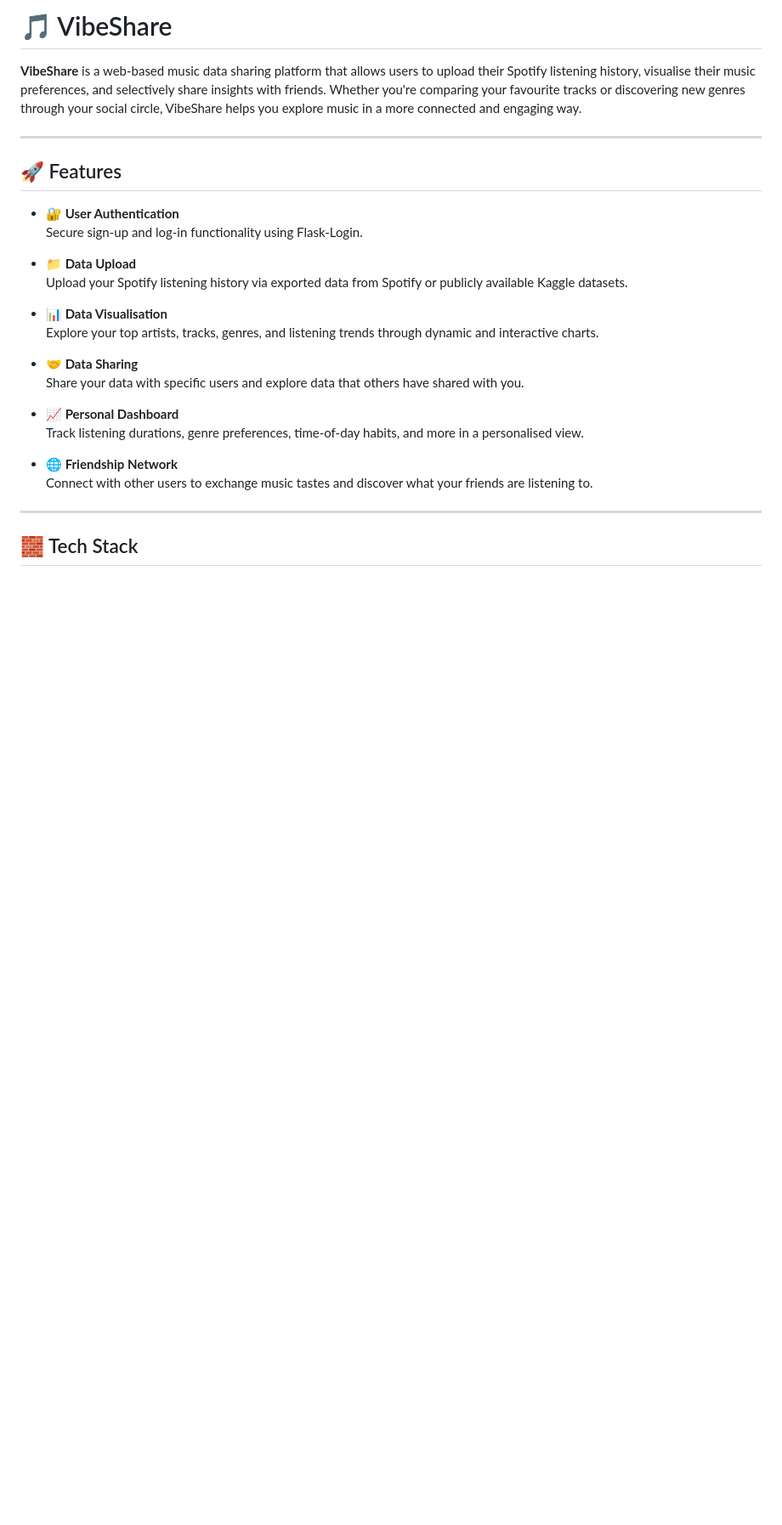
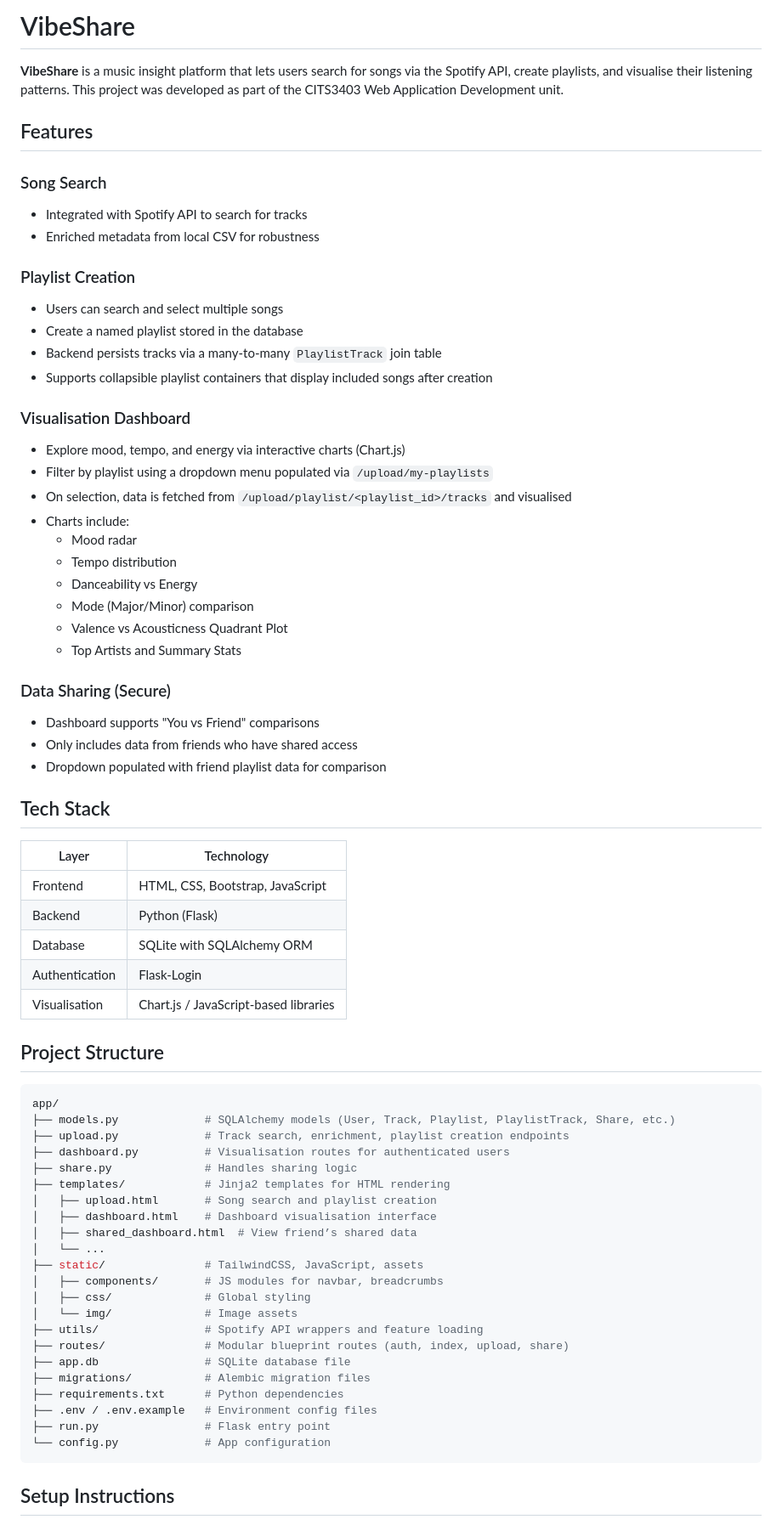
Before and after one commit to LithikaAA/CITS3403group_gc_74, a Markdown page: README.md, the part around the change printed below. Shown: that part at 85% size. Rendered like a GitHub page; blank space fills up the shorter version.

````diff
--- a/README.md
+++ b/README.md
@@ -1,30 +1,72 @@
-# 🎵 VibeShare
+# VibeShare
 
-**VibeShare** is a web-based music data sharing platform that allows users to upload their Spotify listening history, visualise their music preferences, and selectively share insights with friends. Whether you're comparing your favourite tracks or discovering new genres through your social circle, VibeShare helps you explore music in a more connected and engaging way.
+**VibeShare** is a music insight platform that lets users search for songs via the Spotify API, create playlists, and visualise their listening patterns. This project was developed as part of the CITS3403 Web Application Development unit.
 
----
+## Features
 
-## 🚀 Features
+### Song Search
+- Integrated with Spotify API to search for tracks
+- Enriched metadata from local CSV for robustness
 
-- **🔐 User Authentication**
-  Secure sign-up and log-in functionality using Flask-Login.
+### Playlist Creation
+- Users can search and select multiple songs
+- Create a named playlist stored in the database
+- Backend persists tracks via a many-to-many `PlaylistTrack` join table
+- Supports collapsible playlist containers that display included songs after creation
 
-- **📁 Data Upload**
-  Upload your Spotify listening history via exported data from Spotify or publicly available Kaggle datasets.
+### Visualisation Dashboard
+- Explore mood, tempo, and energy via interactive charts (Chart.js)
+- Filter by playlist using a dropdown menu populated via `/upload/my-playlists`
+- On selection, data is fetched from `/upload/playlist/<playlist_id>/tracks` and visualised
+- Charts include:
+  - Mood radar
+  - Tempo distribution
+  - Danceability vs Energy
+  - Mode (Major/Minor) comparison
+  - Valence vs Acousticness Quadrant Plot
+  - Top Artists and Summary Stats
 
-- **📊 Data Visualisation**
-  Explore your top artists, tracks, genres, and listening trends through dynamic and interactive charts.
+### Data Sharing (Secure)
+- Dashboard supports "You vs Friend" comparisons
+- Only includes data from friends who have shared access
+- Dropdown populated with friend playlist data for comparison
 
-- **🤝 Data Sharing**
-  Share your data with specific users and explore data that others have shared with you.
+## Tech Stack
 
-- **📈 Personal Dashboard**
-  Track listening durations, genre preferences, time-of-day habits, and more in a personalised view.
+| Layer         | Technology                             |
+|--------------|-----------------------------------------|
+| Frontend     | HTML, CSS, Bootstrap, JavaScript        |
+| Backend      | Python (Flask)                          |
+| Database     | SQLite with SQLAlchemy ORM              |
+| Authentication | Flask-Login                           |
+| Visualisation | Chart.js / JavaScript-based libraries  |
 
-- **🌐 Friendship Network**
-  Connect with other users to exchange music tastes and discover what your friends are listening to.
+## Project Structure
 
----
+```bash
+app/
+├── models.py             # SQLAlchemy models (User, Track, Playlist, PlaylistTrack, Share, etc.)
+├── upload.py             # Track search, enrichment, playlist creation endpoints
+├── dashboard.py          # Visualisation routes for authenticated users
+├── share.py              # Handles sharing logic
+├── templates/            # Jinja2 templates for HTML rendering
+│   ├── upload.html       # Song search and playlist creation
+│   ├── dashboard.html    # Dashboard visualisation interface
+│   ├── shared_dashboard.html  # View friend’s shared data
+│   └── ...
+├── static/               # TailwindCSS, JavaScript, assets
+│   ├── components/       # JS modules for navbar, breadcrumbs
+│   ├── css/              # Global styling
+│   └── img/              # Image assets
+├── utils/                # Spotify API wrappers and feature loading
+├── routes/               # Modular blueprint routes (auth, index, upload, share)
+├── app.db                # SQLite database file
+├── migrations/           # Alembic migration files
+├── requirements.txt      # Python dependencies
+├── .env / .env.example   # Environment config files
+├── run.py                # Flask entry point
+└── config.py             # App configuration
+```
 
-## 🧱 Tech Stack
+## Setup Instructions
 
````
Also changed, not shown: other parts of README.md (+26 -45 lines).
